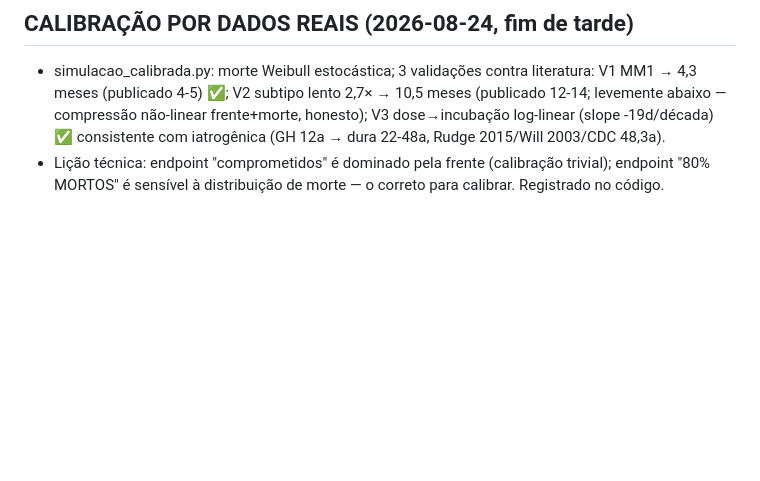
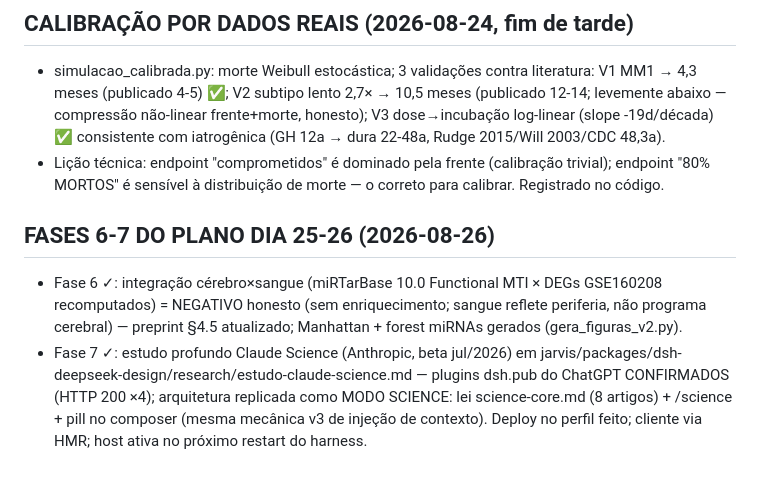
Before and after one commit to BlackYuriJDU/dcj-lito, a Markdown page: MEMORIA.md, the part around the change. Drawn GitHub-style; blank space fills up the shorter version.

Commit message:
Memória: Fases 6-7 (integração negativa honesta + modo Science)

```diff
--- a/MEMORIA.md
+++ b/MEMORIA.md
@@ -143,3 +143,15 @@ reais. Todas as ideias centrais da fase final partiram dele. Registrar com honra
 - Lição técnica: endpoint "comprometidos" é dominado pela frente (calibração
   trivial); endpoint "80% MORTOS" é sensível à distribuição de morte — o correto
   para calibrar. Registrado no código.
+
+## FASES 6-7 DO PLANO DIA 25-26 (2026-08-26)
+- Fase 6 ✓: integração cérebro×sangue (miRTarBase 10.0 Functional MTI × DEGs
+  GSE160208 recomputados) = NEGATIVO honesto (sem enriquecimento; sangue reflete
+  periferia, não programa cerebral) — preprint §4.5 atualizado; Manhattan +
+  forest miRNAs gerados (gera_figuras_v2.py).
+- Fase 7 ✓: estudo profundo Claude Science (Anthropic, beta jul/2026) em
+  jarvis/packages/dsh-deepseek-design/research/estudo-claude-science.md —
+  plugins dsh.pub do ChatGPT CONFIRMADOS (HTTP 200 ×4); arquitetura replicada
+  como MODO SCIENCE: lei science-core.md (8 artigos) + /science + pill no
+  composer (mesma mecânica v3 de injeção de contexto). Deploy no perfil feito;
+  cliente via HMR; host ativa no próximo restart do harness.
```
